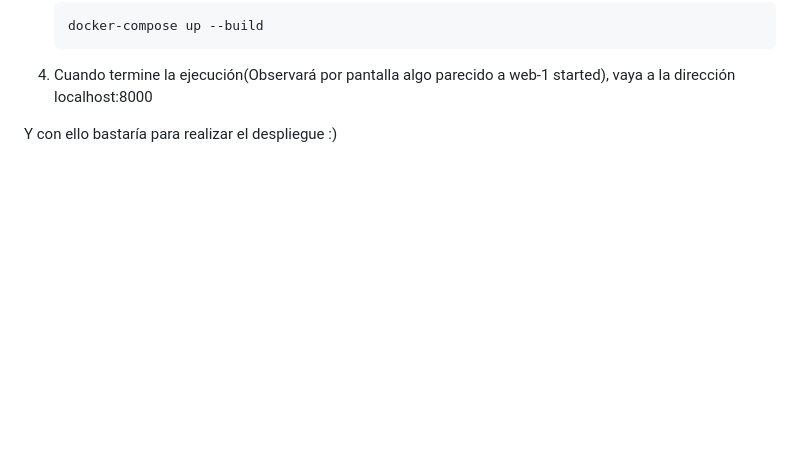
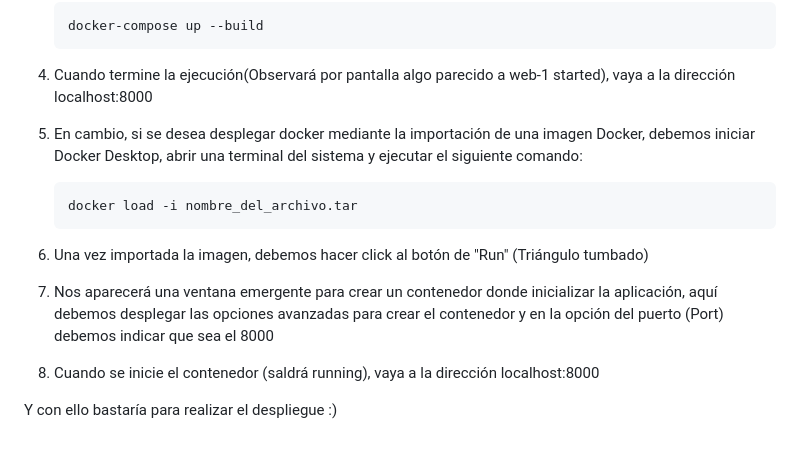
Before and after one commit to pabparmen/carplay_Peralta, a Markdown page: README.md, the part around the change. GitHub-like rendering; blank space fills up the shorter version.

````diff
--- a/README.md
+++ b/README.md
@@ -184,4 +184,18 @@ Para efectuar el despliegue con Docker, debemos seguir los siguientes pasos:
      ```
   4. Cuando termine la ejecución(Observará por pantalla algo parecido a web-1 started), vaya a la dirección localhost:8000
 
+  5. En cambio, si se desea desplegar docker mediante la importación de una imagen Docker, debemos iniciar Docker Desktop, abrir una
+      terminal del sistema y ejecutar el siguiente comando:
+     ```
+     docker load -i nombre_del_archivo.tar
+     ```
+
+   6. Una vez importada la imagen, debemos hacer click al botón de "Run" (Triángulo tumbado)
+
+   7. Nos aparecerá una ventana emergente para crear un contenedor donde inicializar la aplicación, aquí debemos desplegar las opciones avanzadas para crear
+      el contenedor y en la opción del puerto (Port) debemos indicar que sea el 8000
+
+   8.  Cuando se inicie el contenedor (saldrá running), vaya a la dirección localhost:8000
+
+
 Y con ello bastaría para realizar el despliegue :)
````
